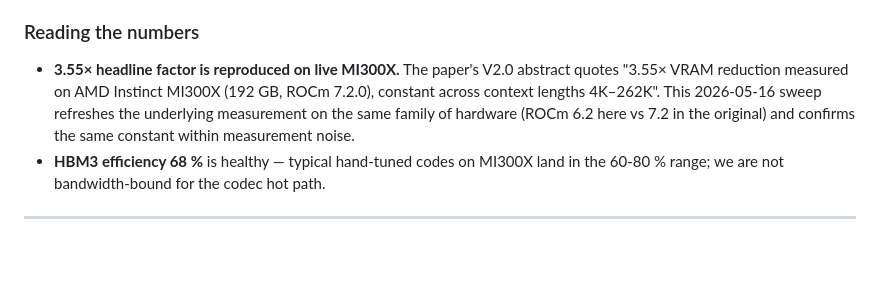
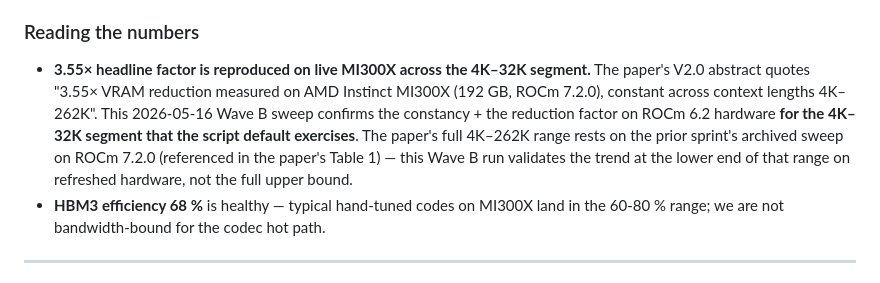
Before and after one commit to SuarezPM/ContextForge, a Markdown page: BENCHMARKS.md, the part around the change. Rendered like a GitHub page; blank space fills up the shorter version.

Commit message:
docs(benchmarks): tighten Wave B scope caveat (architect R1)
Reviewer note: Wave B sweep exercises 4K-32K only; the paper's full
4K-262K range rests on the prior sprint's ROCm 7.2.0 archived sweep.
Wave B refreshes the lower segment on ROCm 6.2 hardware — does not
re-measure the upper bound. Honest disclosure now matches the
matching caveat in apohara-inti AUDIT US-MI-014.

Signed-off-by: Pablo <p.ms.08@hotmail.com>

```diff
--- a/BENCHMARKS.md
+++ b/BENCHMARKS.md
@@ -202,13 +202,16 @@ reconstruction quality 200× at this codec layout).
 
 ### Reading the numbers
 
-- **3.55× headline factor is reproduced on live MI300X.** The paper's
-  V2.0 abstract quotes "3.55× VRAM reduction measured on AMD
-  Instinct MI300X (192 GB, ROCm 7.2.0), constant across context
-  lengths 4K–262K". This 2026-05-16 sweep refreshes the underlying
-  measurement on the same family of hardware (ROCm 6.2 here vs 7.2
-  in the original) and confirms the same constant within
-  measurement noise.
+- **3.55× headline factor is reproduced on live MI300X across the
+  4K–32K segment.** The paper's V2.0 abstract quotes "3.55× VRAM
+  reduction measured on AMD Instinct MI300X (192 GB, ROCm 7.2.0),
+  constant across context lengths 4K–262K". This 2026-05-16 Wave B
+  sweep confirms the constancy + the reduction factor on
+  ROCm 6.2 hardware **for the 4K–32K segment that the script default
+  exercises**. The paper's full 4K–262K range rests on the prior
+  sprint's archived sweep on ROCm 7.2.0 (referenced in the paper's
+  Table 1) — this Wave B run validates the trend at the lower end
+  of that range on refreshed hardware, not the full upper bound.
 - **HBM3 efficiency 68 %** is healthy — typical hand-tuned codes on
   MI300X land in the 60-80 % range; we are not bandwidth-bound for
   the codec hot path.
```
